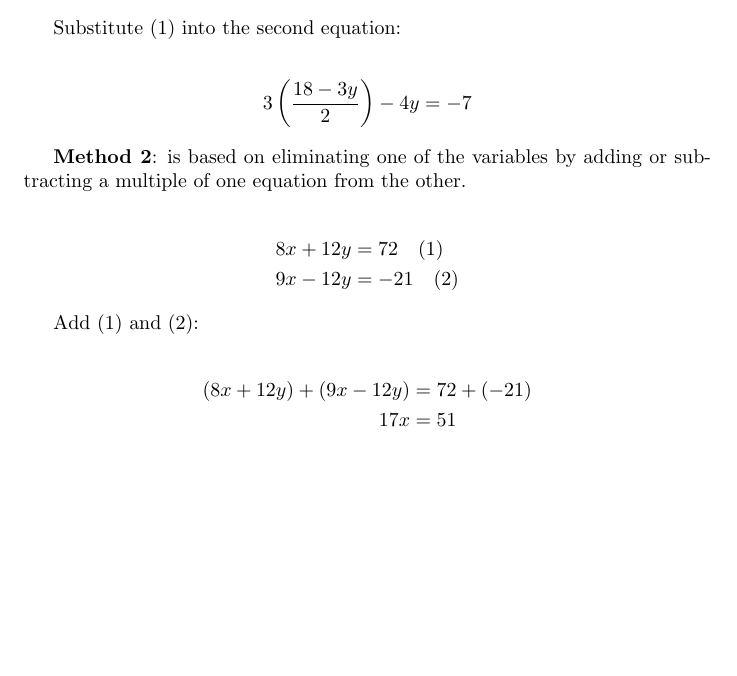
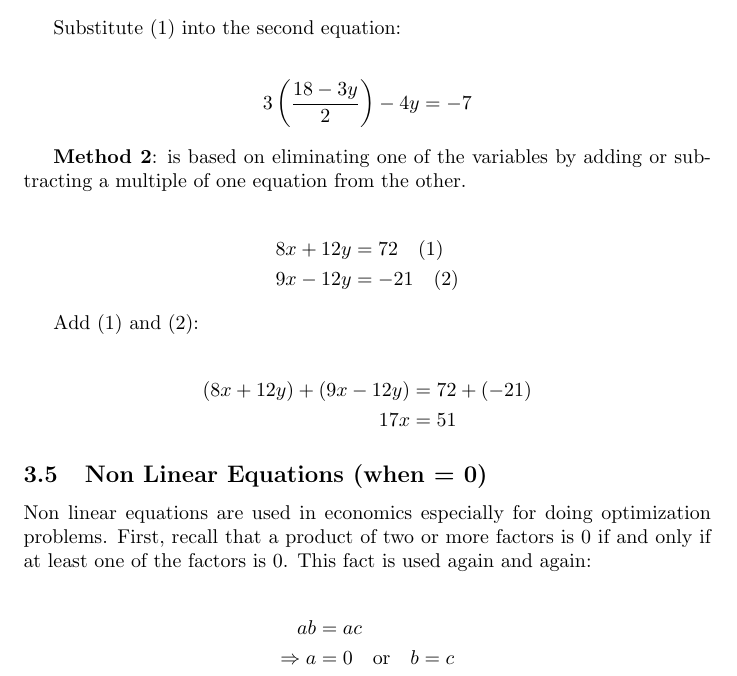
Before and after one commit to galamboslajos/Mathematics-for-Economics-I., a LaTeX document (main.tex): part of page 8 of 8, cut so that both start at the same text, the shorter picture padded with empty space. Compiled offline with pdfLaTeX.

Commit message:
Updates from Overleaf

```diff
--- a/main.tex
+++ b/main.tex
@@ -354,5 +355,14 @@ Add \text{(1)} and \text{(2)}:
 17x &= 51
 \end{align*}
 
+\subsection{Non Linear Equations (when = 0)}
+
+Non linear equations are used in economics especially for doing optimization problems. First, recall that a product of two or more factors is 0 if and only if at least one of the factors is 0. This fact is used again and again:
+
+\begin{align*}
+ab &= ac \\
+\Rightarrow a &= 0 \quad \text{or} \quad b = c
+\end{align*}
+
 
 \end{document}
```
Also changed, not shown: main.tex (1 more changed lines).
